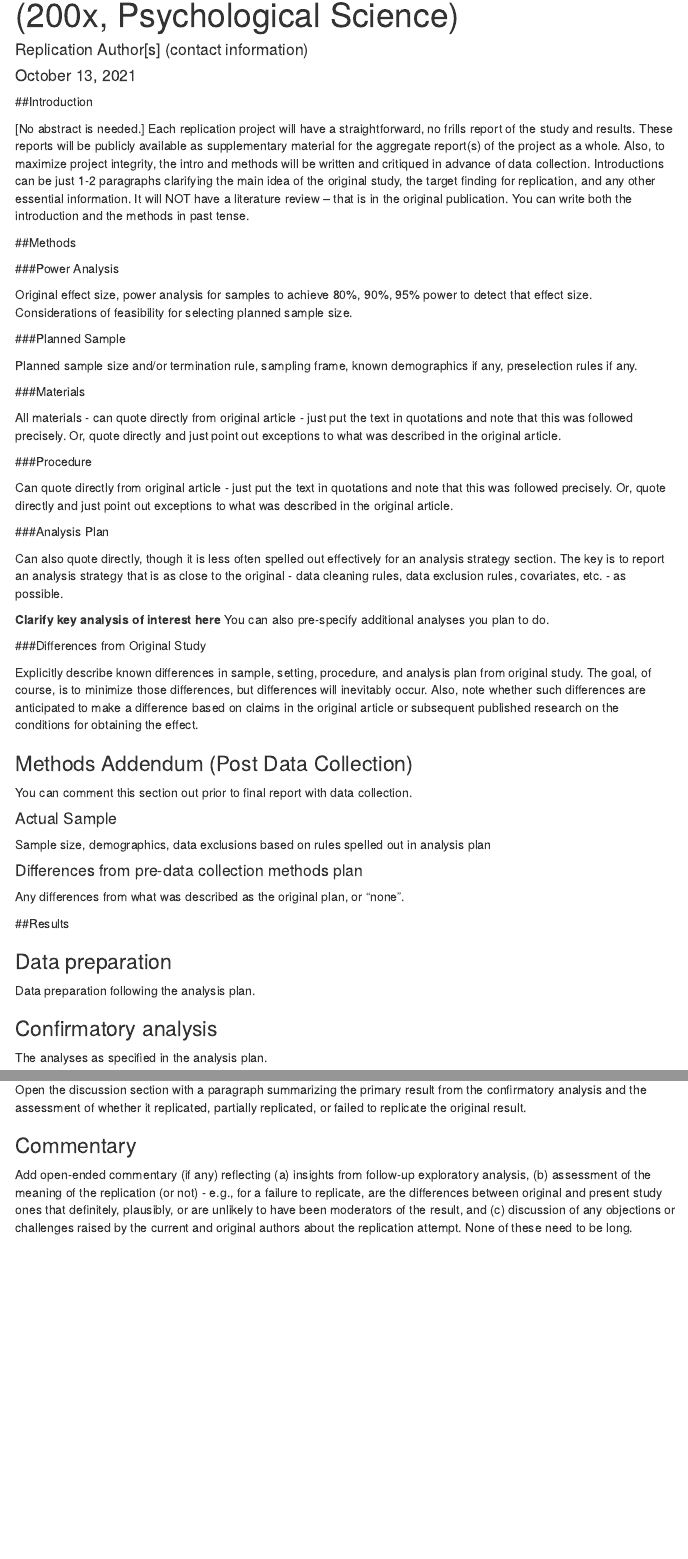
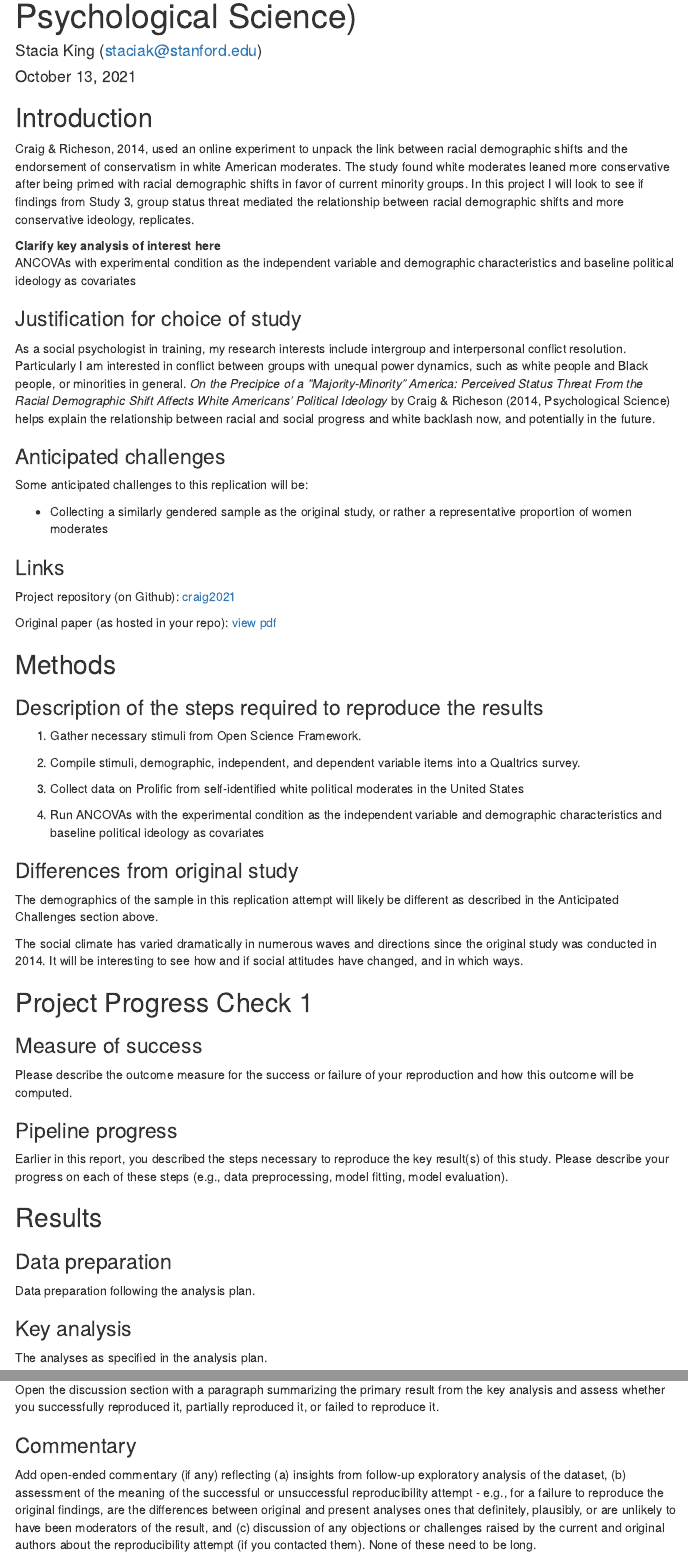
Before and after one commit to psych251/craig2014, an R Markdown document (writeup.Rmd): the page in a window 1100 px wide, from 70 px down before the commit and from 230 px down after it, so that both start at the same text, and a second part further down, joined at a grey line. Rendered offline with R 4.5, knitr and Pandoc, with nearby package versions; menus at the side of the page are left out.

Commit message:
initial commit of new report

````diff
--- a/writeup.Rmd
+++ b/writeup.Rmd
@@ -1,6 +1,6 @@
 ---
-title: "Replication of Study X by Sample & Sample (200x, Psychological Science)"
-author: "Replication Author[s] (contact information)"
+title: "Reproducibility Report for \"On the Precipice of a 'Majority-Minority' America: Perceived Status Threat From the Racial Demographic Shift Affects White Americans’ Political Ideology\" by Craig & Richeson (2014, Psychological Science)"
+author: "Stacia King (staciak@stanford.edu)"
 date: "`r format(Sys.time(), '%B %d, %Y')`"
 output:
   html_document:
@@ -10,72 +10,82 @@ output:
       collapsed: false
 ---
 
-<!-- Replication reports should all use this template to standardize reporting across projects.  These reports will be public supplementary materials that accompany the summary report(s) of the aggregate results. -->
+<!-- Reproducibility reports should all use this template to standardize reporting across projects. These reports will be public supplementary materials that accompany the summary report(s) of the aggregate results. -->
 
-##Introduction
+## Introduction
 
-[No abstract is needed.]  Each replication project will have a straightforward, no frills report of the study and results.  These reports will be publicly available as supplementary material for the aggregate report(s) of the project as a whole.  Also, to maximize project integrity, the intro and methods will be written and critiqued in advance of data collection.  Introductions can be just 1-2 paragraphs clarifying the main idea of the original study, the target finding for replication, and any other essential information.  It will NOT have a literature review -- that is in the original publication. You can write both the introduction and the methods in past tense.
+Craig & Richeson, 2014, used an online experiment to unpack the link between  racial demographic shifts and the endorsement of conservatism in white American moderates. The study found white moderates leaned more conservative after being primed with racial demographic shifts in favor of current minority groups. In this project I will look to see if findings from Study 3, group status threat mediated the relationship between racial demographic shifts and more conservative ideology, replicates.
+
+**Clarify key analysis of interest here**
+ANCOVAs with experimental condition as the independent variable and demographic characteristics and baseline political ideology as
+covariates
+
+### Justification for choice of study
+
+As a social psychologist in training, my research interests include intergroup and interpersonal conflict resolution. Particularly I am interested in conflict between groups with unequal power dynamics, such as white people and Black people, or minorities in general. *On the Precipice of a \"Majority-Minority\” America: Perceived Status Threat From the Racial Demographic Shift Affects White Americans’ Political Ideology* by Craig & Richeson (2014, Psychological Science) helps explain the relationship between racial and social progress and white backlash now, and potentially in the future.
 
 
-##Methods
+### Anticipated challenges
 
-###Power Analysis
+Some anticipated challenges to this replication will be:
 
-Original effect size, power analysis for samples to achieve 80%, 90%, 95% power to detect that effect size.  Considerations of feasibility for selecting planned sample size.
+* Collecting a similarly gendered sample as the original study, or rather a representative proportion of women moderates
 
-###Planned Sample
+### Links
 
-Planned sample size and/or termination rule, sampling frame, known demographics if any, preselection rules if any.
+Project repository (on Github): [craig2021](https://github.com/psych251/craig2021.git)
 
-###Materials
+Original paper (as hosted in your repo): [view pdf](https://github.com/psych251/craig2014/blob/1af6af3af7d70e11185a62bc317543f77e10cde1/original_paper.pdf)
 
-All materials - can quote directly from original article - just put the text in quotations and note that this was followed precisely.  Or, quote directly and just point out exceptions to what was described in the original article.
+## Methods
 
-###Procedure
+### Description of the steps required to reproduce the results
 
-Can quote directly from original article - just put the text in quotations and note that this was followed precisely.  Or, quote directly and just point out exceptions to what was described in the original article.
+1. Gather necessary stimuli from Open Science Framework.
 
-###Analysis Plan
+2. Compile stimuli, demographic, independent, and dependent variable items into a Qualtrics survey.
 
-Can also quote directly, though it is less often spelled out effectively for an analysis strategy section.  The key is to report an analysis strategy that is as close to the original - data cleaning rules, data exclusion rules, covariates, etc. - as possible.
+3. Collect data on Prolific from self-identified white political moderates in the United States
 
-**Clarify key analysis of interest here**  You can also pre-specify additional analyses you plan to do.
+4. Run ANCOVAs with the experimental condition as the independent variable and demographic characteristics and baseline political ideology as covariates
 
-###Differences from Original Study
+### Differences from original study
 
-Explicitly describe known differences in sample, setting, procedure, and analysis plan from original study.  The goal, of course, is to minimize those differences, but differences will inevitably occur.  Also, note whether such differences are anticipated to make a difference based on claims in the original article or subsequent published research on the conditions for obtaining the effect.
+The demographics of the sample in this replication attempt will likely be different as described in the Anticipated Challenges section above.
 
-### Methods Addendum (Post Data Collection)
+The social climate has varied dramatically in numerous waves and directions since the original study was conducted in 2014. It will be interesting to see how and if social attitudes have changed, and in which ways.
 
-You can comment this section out prior to final report with data collection.
+## Project Progress Check 1
 
-#### Actual Sample
-  Sample size, demographics, data exclusions based on rules spelled out in analysis plan
+### Measure of success
 
-#### Differences from pre-data collection methods plan
-  Any differences from what was described as the original plan, or “none”.
+Please describe the outcome measure for the success or failure of your reproduction and how this outcome will be computed.
 
 
-##Results
+### Pipeline progress
 
+Earlier in this report, you described the steps necessary to reproduce the key result(s) of this study. Please describe your progress on each of these steps (e.g., data preprocessing, model fitting, model evaluation).
+
+
+## Results
 
 ### Data preparation
 
 Data preparation following the analysis plan.
 
 ```{r include=F}
-###Data Preparation
+### Data Preparation
 
-####Load Relevant Libraries and Functions
+#### Load Relevant Libraries and Functions
 
-####Import data
+#### Import data
 
 #### Data exclusion / filtering
 
 #### Prepare data for analysis - create columns etc.
 ```
 
-### Confirmatory analysis
+### Key analysis
 
 The analyses as specified in the analysis plan.
 
@@ -91,6 +101,6 @@ Any follow-up analyses desired (not required).
 
-Open the discussion section with a paragraph summarizing the primary result from the confirmatory analysis and the assessment of whether it replicated, partially replicated, or failed to replicate the original result.
+Open the discussion section with a paragraph summarizing the primary result from the key analysis and assess whether you successfully reproduced it, partially reproduced it, or failed to reproduce it.
 
 ### Commentary
 
-Add open-ended commentary (if any) reflecting (a) insights from follow-up exploratory analysis, (b) assessment of the meaning of the replication (or not) - e.g., for a failure to replicate, are the differences between original and present study ones that definitely, plausibly, or are unlikely to have been moderators of the result, and (c) discussion of any objections or challenges raised by the current and original authors about the replication attempt.  None of these need to be long.
+Add open-ended commentary (if any) reflecting (a) insights from follow-up exploratory analysis of the dataset, (b) assessment of the meaning of the successful or unsuccessful reproducibility attempt - e.g., for a failure to reproduce the original findings, are the differences between original and present analyses ones that definitely, plausibly, or are unlikely to have been moderators of the result, and (c) discussion of any objections or challenges raised by the current and original authors about the reproducibility attempt (if you contacted them).  None of these need to be long.
````
Also changed, not shown: writeup.html (added), writeup.Rmd (2 more changed lines), 1 other file.
